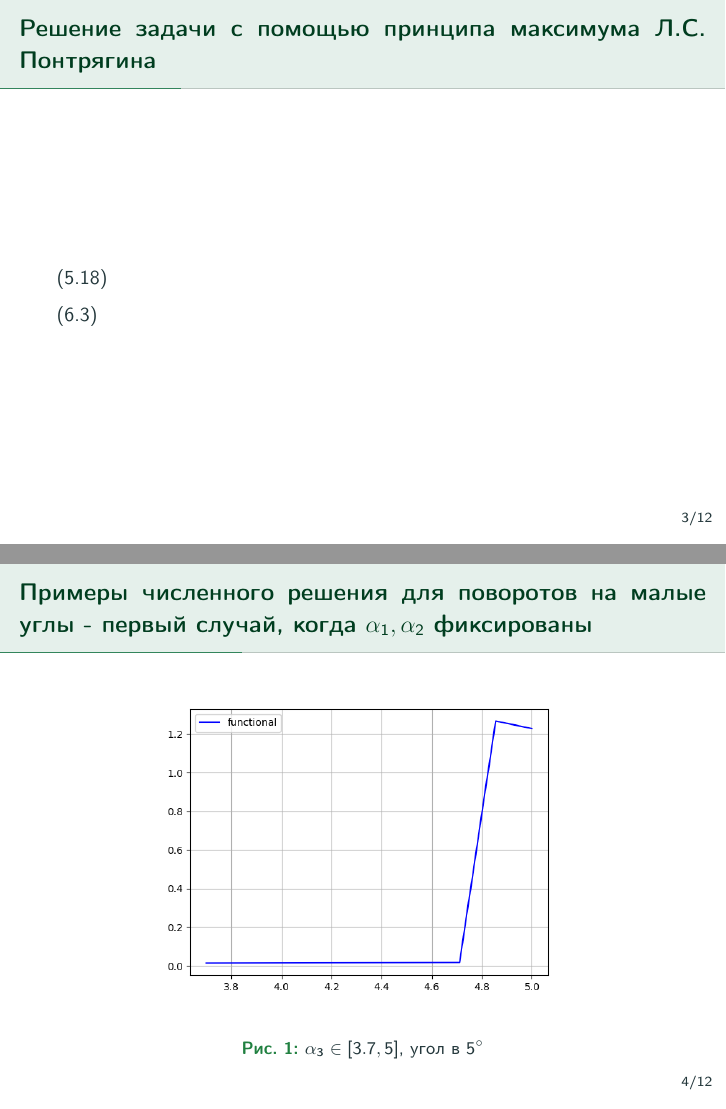
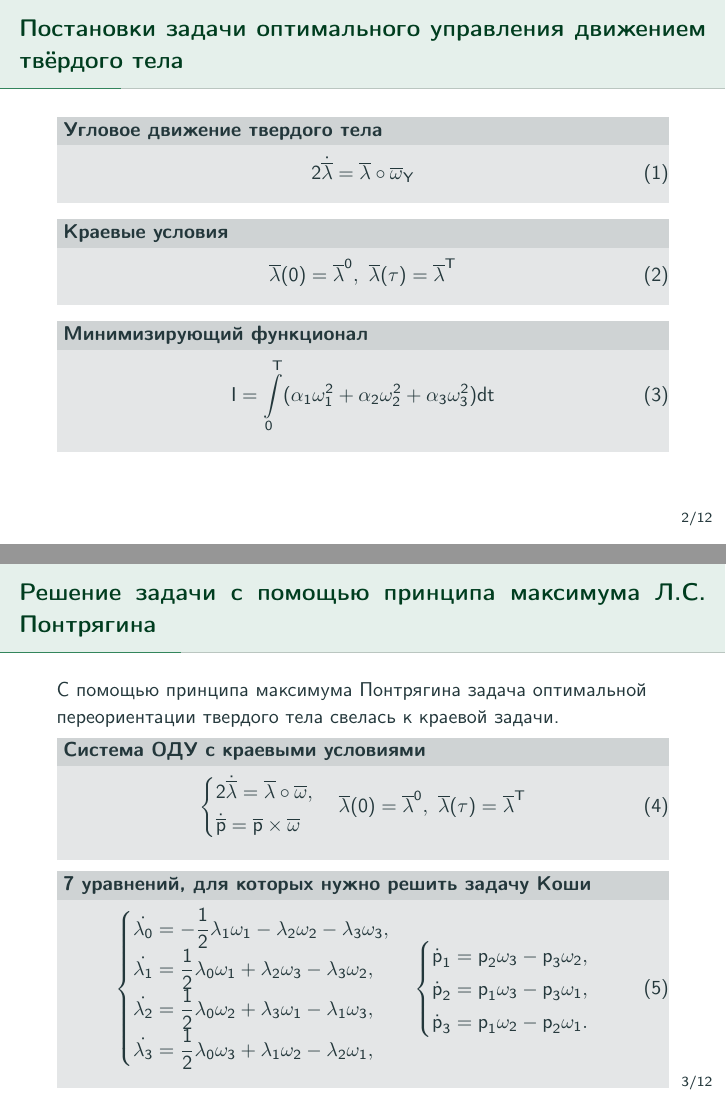
Before and after one commit to TitoffAG/diploma, LaTeX slides (latex/413_Titov_doklad.tex): pages 3 and 4 of 13 before the commit and pages 2 and 3 of 13 after it, joined at a grey line. Compiled offline with pdfLaTeX.

Commit message:
Finish presentation

```diff
--- a/latex/413_Titov_doklad.tex
+++ b/latex/413_Titov_doklad.tex
@@ -1,5 +1,9 @@
 \documentclass[10pt,utf8,presentation,notheorems,xcolor=dvipsnames,compress]{beamer}
 \usepackage{doclad}
+
+\setbeamertemplate{caption}[numbered]
+\usepackage[labelsep=period]{caption}
+\addto\captionsrussian{\renewcommand{\figurename}{Рисунок}}
 
 \newcommand{\ov}{\overline}
 \newcommand{\fr}{\cfrac}
@@ -39,13 +43,51 @@
 \titlepage
 \end{frame}
 
-\begin{frame}{Постановки задачи оптимального управления движением твёрдого тела}
+\begin{frame}[t]{Постановки задачи оптимального управления движением твёрдого тела} \vspace{4pt}
+\begin{block}{Угловое движение твердого тела}
+\begin{equation}
+2\dot{\overline{\lambda}} = \overline{\lambda} \circ \overline{\omega}_\text{Y}
+\end{equation}
+\end{block}
+
+\begin{block}{Краевые условия}
+\begin{equation}
+\overline{\lambda}(0) = \overline{\lambda}^{0},\ \overline{\lambda}(\tau) = \overline{\lambda}^\text{T}
+\end{equation}
+\end{block}
+\begin{block}{Минимизирующий функционал}
+\begin{equation}
+\text{I} = \int \limits_{0}^\text{T} (\alpha_{1}\omega_{1}^{2}+\alpha_{2}\omega_{2}^{2}+\alpha_{3}\omega_{3}^{2}) \text{dt}
+\end{equation}
+\end{block}
 \end{frame}
 
-\begin{frame}{Решение задачи с помощью принципа максимума Л.С. Понтрягина}
-(5.18)
+\begin{frame}[t]{Решение задачи с помощью принципа максимума Л.С. Понтрягина}
+С помощью принципа максимума Понтрягина задача оптимальной переориентации твердого тела свелась к краевой задачи.
+\begin{block}{Система ОДУ с краевыми условиями}
+\begin{equation}
+\begin{cases}
+	2\dot{\overline{\lambda}} = \overline{\lambda} \circ \overline{\omega},\\
+	\dot{\overline{\text{p}}} = \overline{\text{p}} \times \overline{\omega}
+\end{cases}
+\overline{\lambda}(0) = \overline{\lambda}^{0},\ \overline{\lambda}(\tau) = \overline{\lambda}^\text{T}
+\end{equation}
+\end{block}
 
-(6.3)
+\begin{block}{7 уравнений, для которых нужно решить задачу Коши}
+\begin{equation}
+\begin{cases}
+\dot{\lambda_{0}} = -\dfrac{1}{2} \lambda_{1}\omega_{1} - \lambda_{2}\omega_{2} - \lambda_{3}\omega_{3},\\
+\dot{\lambda_{1}} = \dfrac{1}{2} \lambda_{0}\omega_{1} + \lambda_{2}\omega_{3} - \lambda_{3}\omega_{2},\\
+\dot{\lambda_{2}} = \dfrac{1}{2} \lambda_{0}\omega_{2} + \lambda_{3}\omega_{1} - \lambda_{1}\omega_{3},\\
+\dot{\lambda_{3}} = \dfrac{1}{2} \lambda_{0}\omega_{3} + \lambda_{1}\omega_{2} - \lambda_{2}\omega_{1},
+\end{cases}
+\begin{cases}
+\dot{\text{p}}_1 = \text{p}_2 \omega_3 - \text{p}_3 \omega_2,\\
+\dot{\text{p}}_2 = \text{p}_1 \omega_3 - \text{p}_3 \omega_1,\\
+\dot{\text{p}}_3 = \text{p}_1 \omega_2 - \text{p}_2 \omega_1.
+\end{cases}
+\end{equation}
+\end{block}
 \end{frame}
 
-\begin{frame}{Примеры численного решения для поворотов на малые углы - первый случай, когда $\alpha_1, \alpha_2$ фиксированы}
```
Also changed, not shown: latex/413_Titov_doklad.pdf, latex/fig/MongoDB-Logo.png (added), latex/413_Titov_doklad.tex (16 more changed lines), 2 other files.
